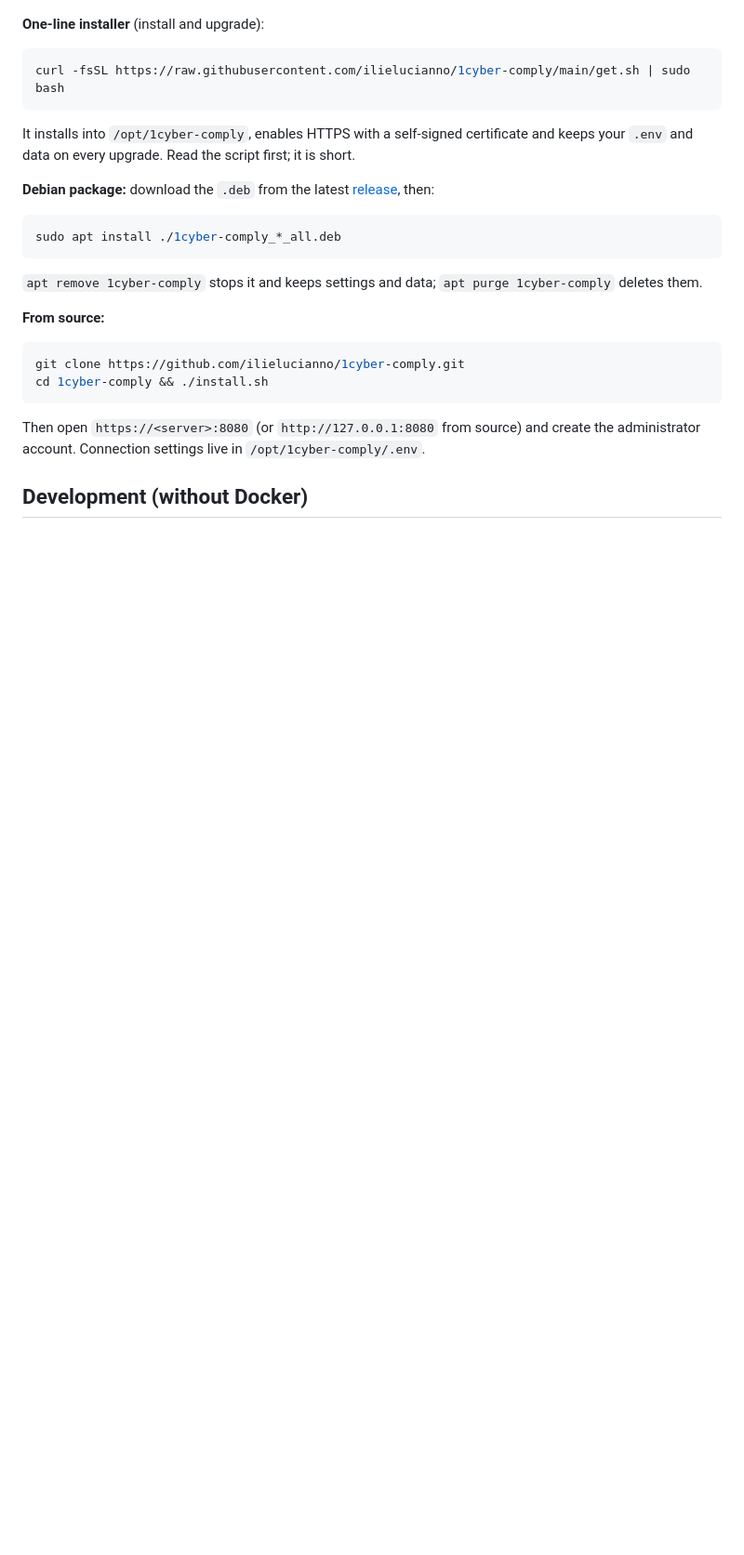
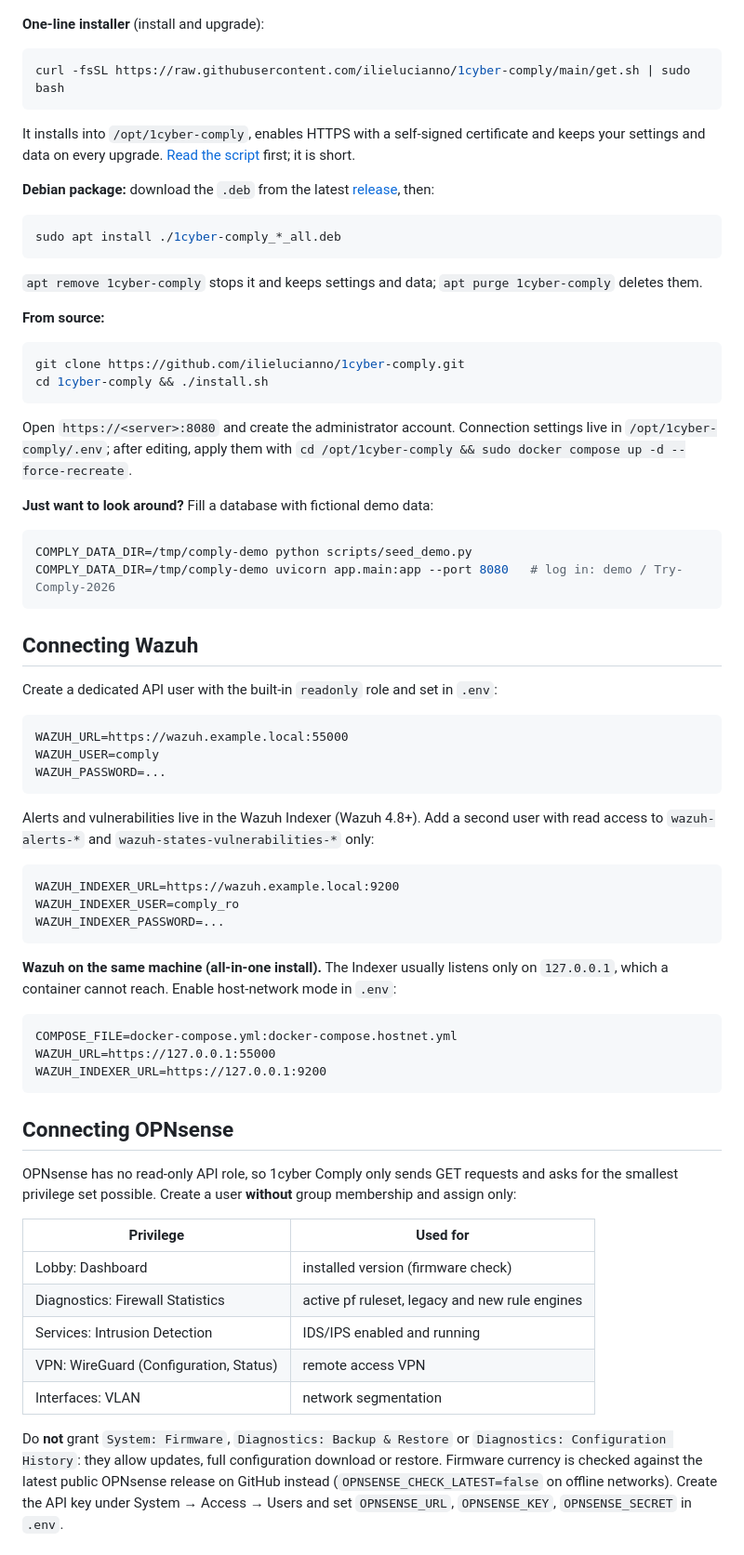
Before and after one commit to ilielucianno/1cyber-comply, a Markdown page: README.md, the part around one of its changes. Shown at 93% size. GitHub-like rendering; blank space fills up the shorter version.

````diff
--- a/README.md
+++ b/README.md
@@ -35,7 +58,7 @@ curl -fsSL https://raw.githubusercontent.com/ilielucianno/1cyber-comply/main/get
 ```
 
 It installs into `/opt/1cyber-comply`, enables HTTPS with a self-signed certificate and keeps
-your `.env` and data on every upgrade. Read the script first; it is short.
+your settings and data on every upgrade. [Read the script](get.sh) first; it is short.
 
 **Debian package:** download the `.deb` from the latest
 [release](https://github.com/ilielucianno/1cyber-comply/releases), then:
@@ -54,7 +77,61 @@ git clone https://github.com/ilielucianno/1cyber-comply.git
 cd 1cyber-comply && ./install.sh
 ```
 
-Then open `https://<server>:8080` (or `http://127.0.0.1:8080` from source) and create the
-administrator account. Connection settings live in `/opt/1cyber-comply/.env`.
+Open `https://<server>:8080` and create the administrator account.
+Connection settings live in `/opt/1cyber-comply/.env`; after editing, apply them with
+`cd /opt/1cyber-comply && sudo docker compose up -d --force-recreate`.
 
-## Development (without Docker)
+**Just want to look around?** Fill a database with fictional demo data:
+
+```bash
+COMPLY_DATA_DIR=/tmp/comply-demo python scripts/seed_demo.py
+COMPLY_DATA_DIR=/tmp/comply-demo uvicorn app.main:app --port 8080   # log in: demo / Try-Comply-2026
+```
+
+## Connecting Wazuh
+
+Create a dedicated API user with the built-in `readonly` role and set in `.env`:
+
+```
+WAZUH_URL=https://wazuh.example.local:55000
+WAZUH_USER=comply
+WAZUH_PASSWORD=...
+```
+
+Alerts and vulnerabilities live in the Wazuh Indexer (Wazuh 4.8+). Add a second user with
+read access to `wazuh-alerts-*` and `wazuh-states-vulnerabilities-*` only:
+
+```
+WAZUH_INDEXER_URL=https://wazuh.example.local:9200
+WAZUH_INDEXER_USER=comply_ro
+WAZUH_INDEXER_PASSWORD=...
+```
+
+**Wazuh on the same machine (all-in-one install).** The Indexer usually listens only on
+`127.0.0.1`, which a container cannot reach. Enable host-network mode in `.env`:
+
+```
+COMPOSE_FILE=docker-compose.yml:docker-compose.hostnet.yml
+WAZUH_URL=https://127.0.0.1:55000
+WAZUH_INDEXER_URL=https://127.0.0.1:9200
+```
+
+## Connecting OPNsense
+
+OPNsense has no read-only API role, so 1cyber Comply only sends GET requests and asks for the
+smallest privilege set possible. Create a user **without** group membership and assign only:
+
+| Privilege | Used for |
+|---|---|
+| Lobby: Dashboard | installed version (firmware check) |
+| Diagnostics: Firewall Statistics | active pf ruleset, legacy and new rule engines |
+| Services: Intrusion Detection | IDS/IPS enabled and running |
+| VPN: WireGuard (Configuration, Status) | remote access VPN |
+| Interfaces: VLAN | network segmentation |
+
+Do **not** grant `System: Firmware`, `Diagnostics: Backup & Restore` or
+`Diagnostics: Configuration History`: they allow updates, full configuration download or restore.
+Firmware currency is checked against the latest public OPNsense release on GitHub instead
+(`OPNSENSE_CHECK_LATEST=false` on offline networks). Create the API key under
+System → Access → Users and set `OPNSENSE_URL`, `OPNSENSE_KEY`, `OPNSENSE_SECRET` in `.env`.
+
````
Also changed, not shown: other parts of README.md (+109 -127 lines), CHANGELOG.md (added, +17 -0 lines), CONTRIBUTING.md (added, +44 -0 lines), SECURITY.md (added, +40 -0 lines), docs/screenshots/controls.png (added), docs/screenshots/dashboard.png (added), docs/screenshots/evidence.png (added), docs/screenshots/login.png (added), docs/screenshots/report.png (added), docs/screenshots/users.png (added), 7 other files.
